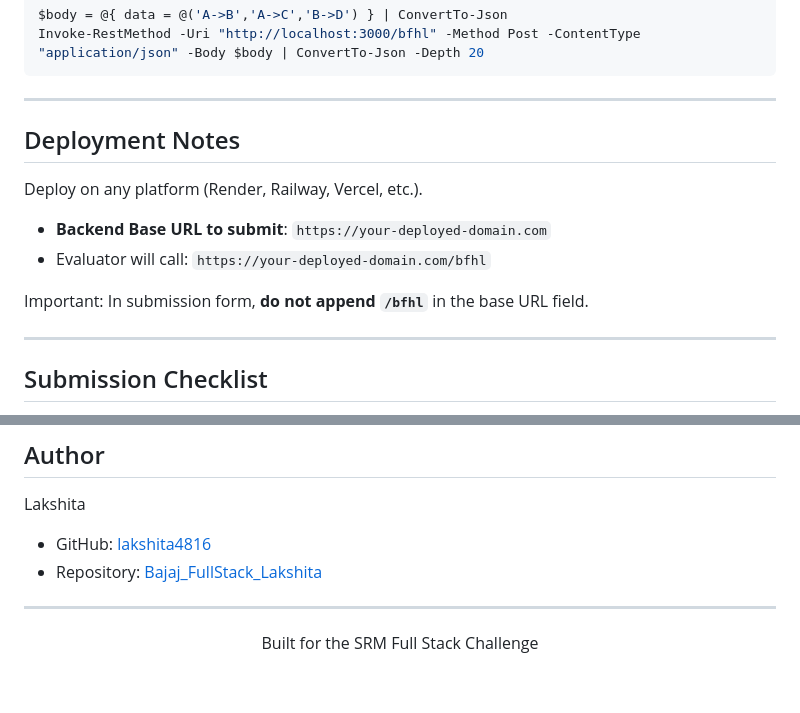
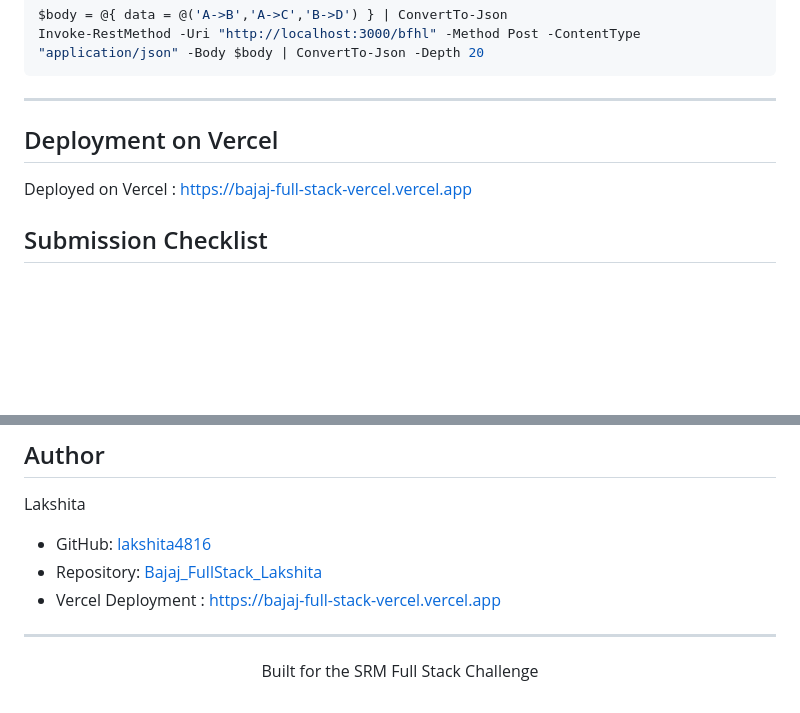
Before and after one commit to lakshita4816/Bajaj_FullStack_Lakshita, a Markdown page: README.md, 2 parts joined by grey strips. GitHub-like rendering; blank space fills up the shorter version.

```diff
--- a/README.md
+++ b/README.md
@@ -197,16 +197,9 @@ Invoke-RestMethod -Uri "http://localhost:3000/bfhl" -Method Post -ContentType "a
 
 ---
 
-## Deployment Notes
+## Deployment on Vercel
 
-Deploy on any platform (Render, Railway, Vercel, etc.).
-
-- **Backend Base URL to submit**: `https://your-deployed-domain.com`
-- Evaluator will call: `https://your-deployed-domain.com/bfhl`
-
-Important: In submission form, **do not append `/bfhl`** in the base URL field.
-
----
+Deployed on Vercel : https://bajaj-full-stack-vercel.vercel.app
 
 ## Submission Checklist
 
@@ -222,7 +215,7 @@ Lakshita
 
 - GitHub: [lakshita4816](https://github.com/lakshita4816)
 - Repository: [Bajaj_FullStack_Lakshita](https://github.com/lakshita4816/Bajaj_FullStack_Lakshita)
-
+- Vercel Deployment : https://bajaj-full-stack-vercel.vercel.app
 ---
 
 <div align="center">
```
